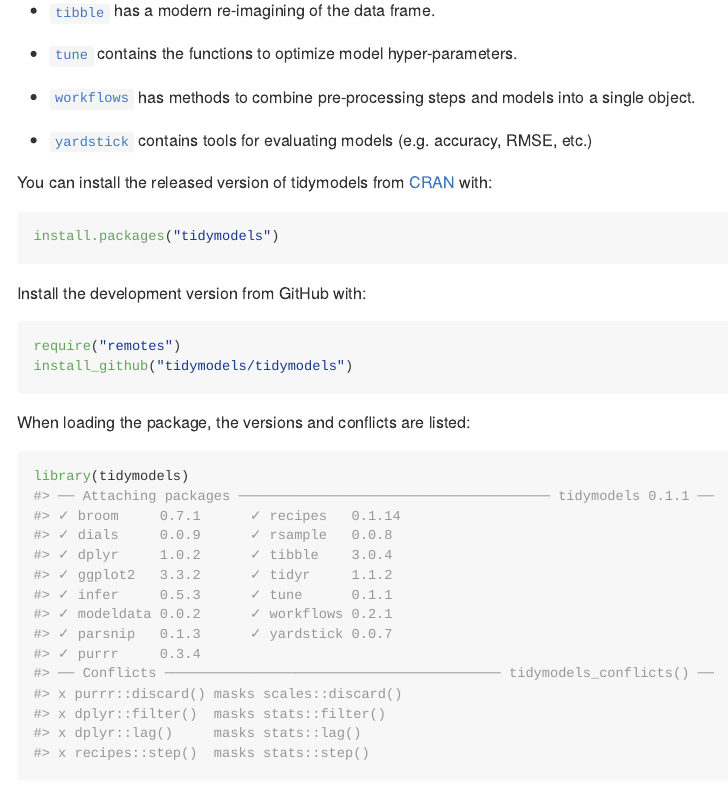
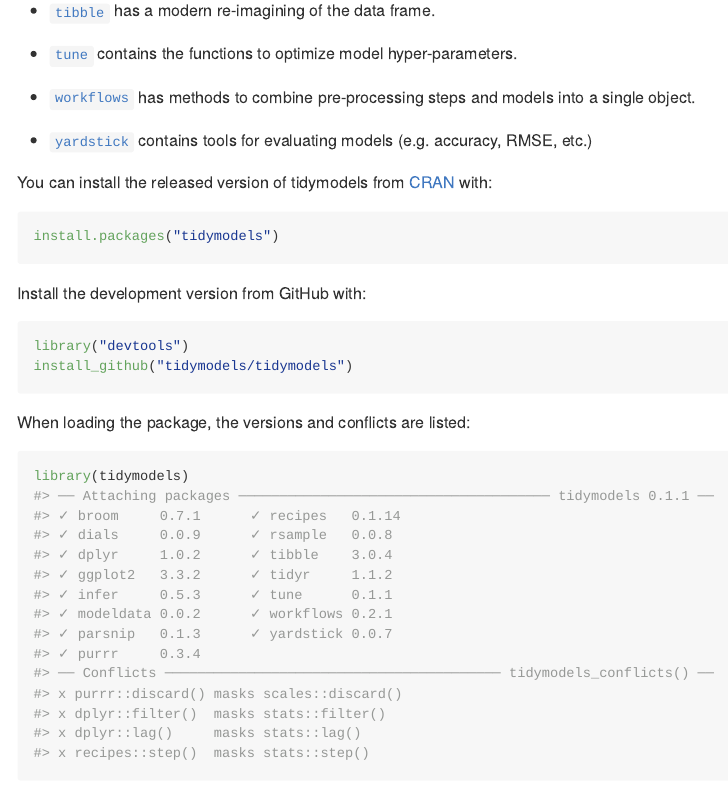
Before and after one commit to tidymodels/tidymodels, an R Markdown document (README.Rmd): the page in a window 1100 px wide, from 730 px down. The pictures show the output file README.md that the author committed with the source, drawn offline in the style of GitHub; badge pictures from the web are left out.

Commit message:
Use devtools like the rest of tidymodels

````diff
--- a/README.Rmd
+++ b/README.Rmd
@@ -64,7 +64,7 @@
 Install the development version from GitHub with:
 
 ``` r
-require("remotes")
+library("devtools")
 install_github("tidymodels/tidymodels")
 ```
 
````
Also changed, not shown: README.md.
